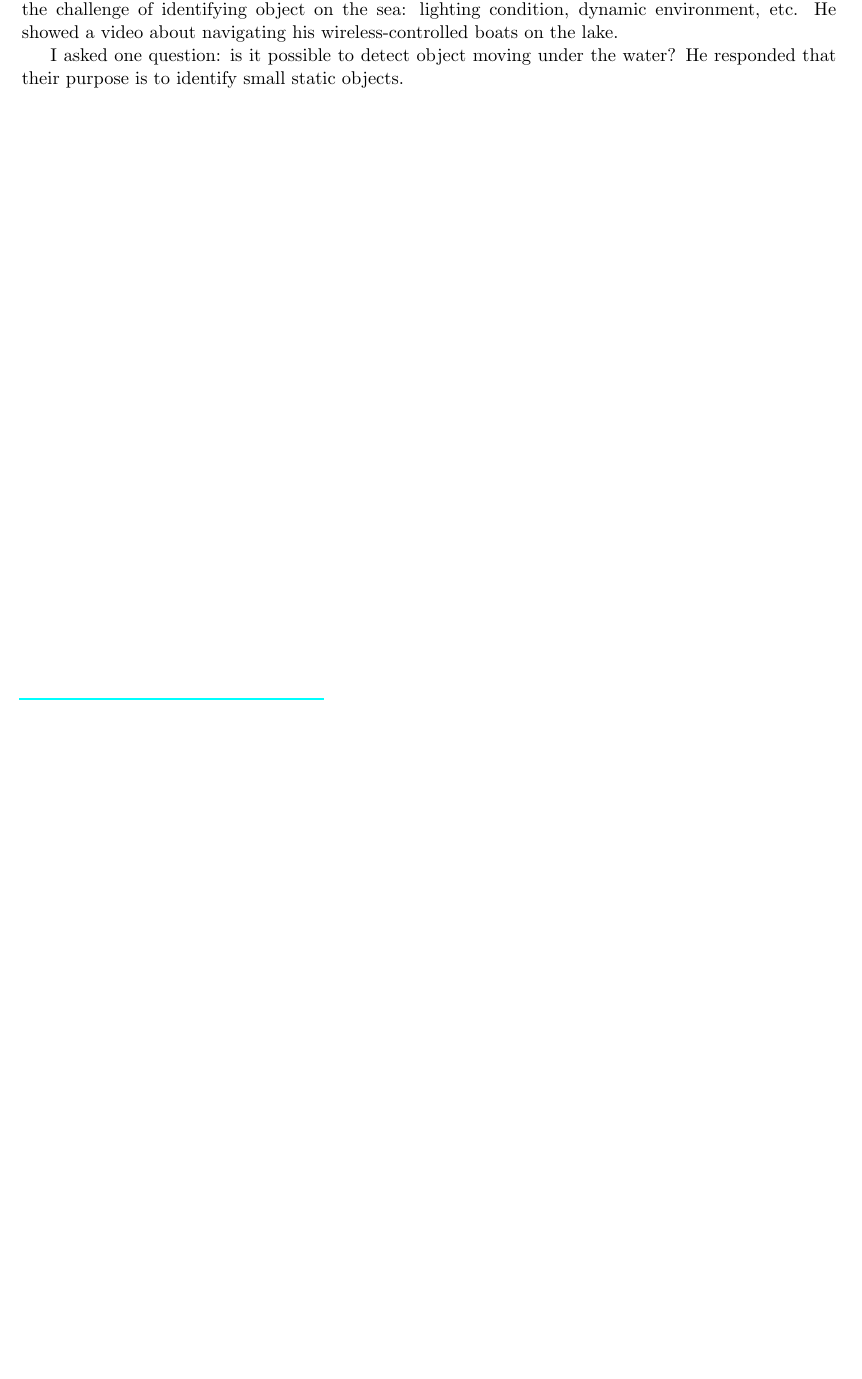
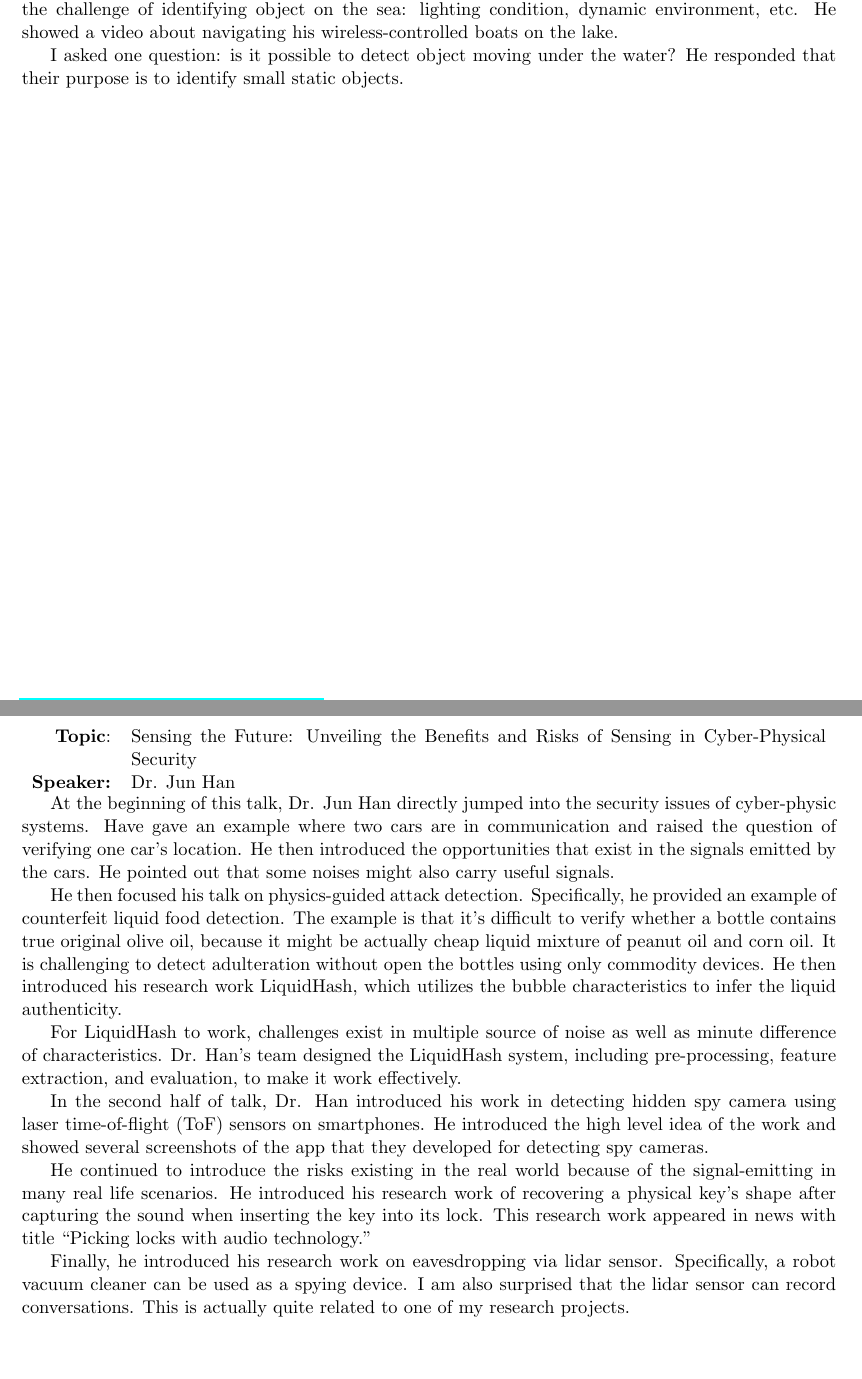
Before and after one commit to zfzhong/csce791, a LaTeX document (fall2023/csce791-report.tex): part of page 9 of 9 before the commit and two parts of pages 9 and 10 of 10 after it, the two joined at a grey line, cut so that both start at the same text, the shorter picture padded with empty space. Compiled offline with pdfLaTeX.

Commit message:
oct 27 talk

```diff
--- a/fall2023/csce791-report.tex
+++ b/fall2023/csce791-report.tex
@@ -187,6 +187,26 @@ Finally, he introduced a project about perception for unmanned maritime systems.
 
 I asked one question: is it possible to detect object moving under the water? He responded that their purpose is to identify small static objects.
 
+\newpage
+\section{Talk on October 27, 2023}
+\begin{tabularx} {\textwidth}{r X}
+\textbf{Topic}: & Sensing the Future: Unveiling the Benefits and Risks of Sensing in Cyber-Physical Security \\
+\textbf{Speaker:} & Dr. Jun Han\\
+\end{tabularx}
+
+At the beginning of this talk, Dr. Jun Han directly jumped into the security issues of cyber-physic systems. Have gave an example where two cars are in communication and raised the question of verifying one car's location. He then introduced the opportunities that exist in the signals emitted by the cars. He pointed out that some noises might also carry useful signals.
+
+He then focused his talk on physics-guided attack detection. Specifically, he provided an example of counterfeit liquid food detection. The example is that it's difficult to verify whether a bottle contains true original olive oil, because it might be actually cheap liquid mixture of peanut oil and corn oil.  It is challenging to detect adulteration without open the bottles using only commodity devices. He then introduced his research work LiquidHash, which utilizes the bubble characteristics to infer the liquid authenticity.
+
+For LiquidHash to work,  challenges exist in multiple source of noise as well as minute difference of characteristics. Dr. Han's team designed the LiquidHash system, including pre-processing, feature extraction, and evaluation, to make it work effectively.
+
+In the second half of talk, Dr. Han introduced his work in detecting hidden spy camera using laser time-of-flight (ToF) sensors on smartphones. He introduced the high level idea of the work and showed several screenshots of the app that they developed for detecting spy cameras.
+
+He continued to introduce the risks existing in the real world because of the signal-emitting in many real life scenarios. He introduced his research work of recovering a physical key's shape after capturing the sound when inserting the key into its lock. This research work appeared in news with title ``Picking locks with audio technology."
+
+Finally, he introduced his research work on eavesdropping via lidar sensor. Specifically, a robot vacuum cleaner can be used as a spying device. I am also surprised that the lidar sensor can record conversations. This is actually quite related to one of my research projects.
+
+
 
 
 
```
